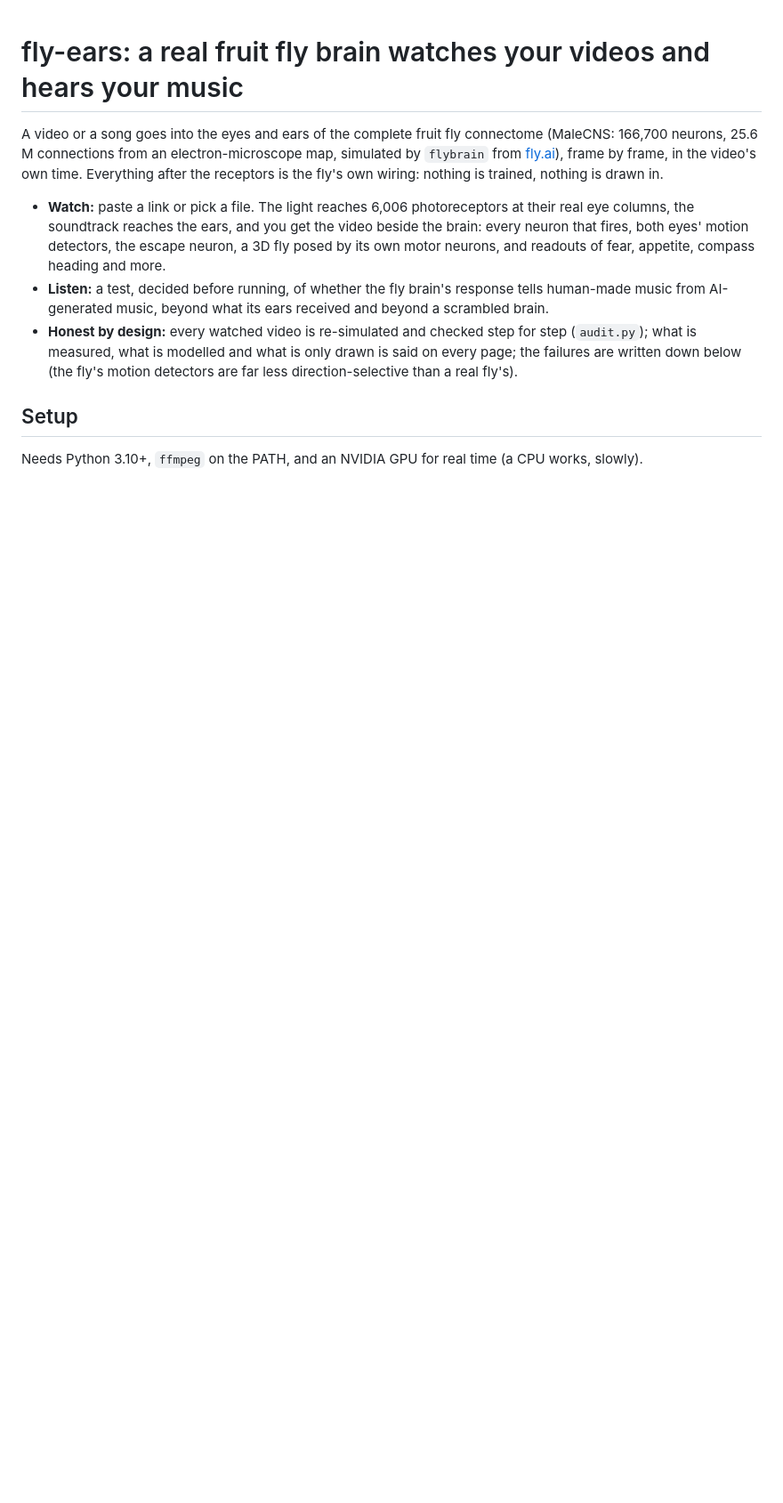
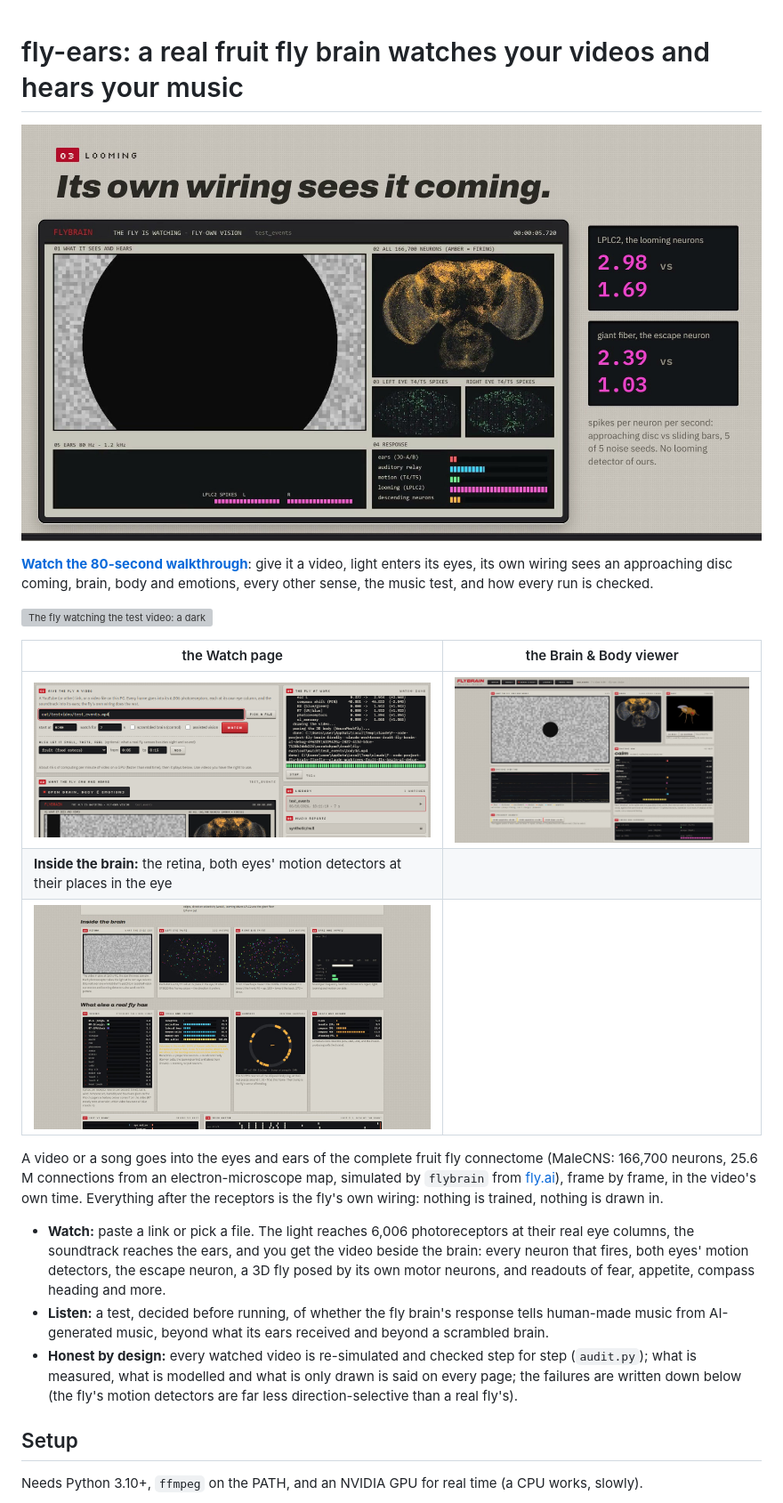
Before and after one commit to arpanguria68-ui/fly-ears, a Markdown page: README.md, the part around the change. Shown at 89% size. Rendered like a GitHub page; pictures changed too: docs/inside.jpg (added), docs/viewer.jpg (added), docs/walkthrough.jpg (added); blank space fills up the shorter version; grey boxes are pictures that could not be loaded.

Commit message:
README media: walkthrough video, demo GIF, screenshots; UI copy matches fly-own vision
Co-Authored-By: Claude Opus 5.5 <noreply@anthropic.com>

```diff
--- a/README.md
+++ b/README.md
@@ -1,6 +1,19 @@
 # fly-ears: a real fruit fly brain watches your videos and hears your music
 
-<!-- MEDIA -->
+[![Walkthrough: a real fly brain watches a video (80 s, click to play)](docs/walkthrough.jpg)](docs/walkthrough.mp4)
+
+**[Watch the 80-second walkthrough](docs/walkthrough.mp4)**: give it a video, light enters its eyes, its own
+wiring sees an approaching disc coming, brain, body and emotions, every other sense, the music test, and
+how every run is checked.
+
+![The fly watching the test video: a dark disc approaches, its looming neurons (LPLC2) fill, the brain map lights up](docs/demo.gif)
+
+| the Watch page | the Brain & Body viewer |
+|---|---|
+| ![Watch page: paste a link or pick a file, press Watch; the job log on the right](docs/watch.png) | ![Viewer: the video, the brain map, a 3D fly posed by its motor neurons, emotions](docs/viewer.jpg) |
+| **Inside the brain:** the retina, both eyes' motion detectors at their places in the eye | |
+| ![Inside the brain: retina, left and right eye T4/T5 maps, ears](docs/inside.jpg) | |
+
 
 A video or a song goes into the eyes and ears of the complete fruit fly connectome (MaleCNS: 166,700
 neurons, 25.6 M connections from an electron-microscope map, simulated by `flybrain` from
```
Also changed, not shown: 4 other files.
